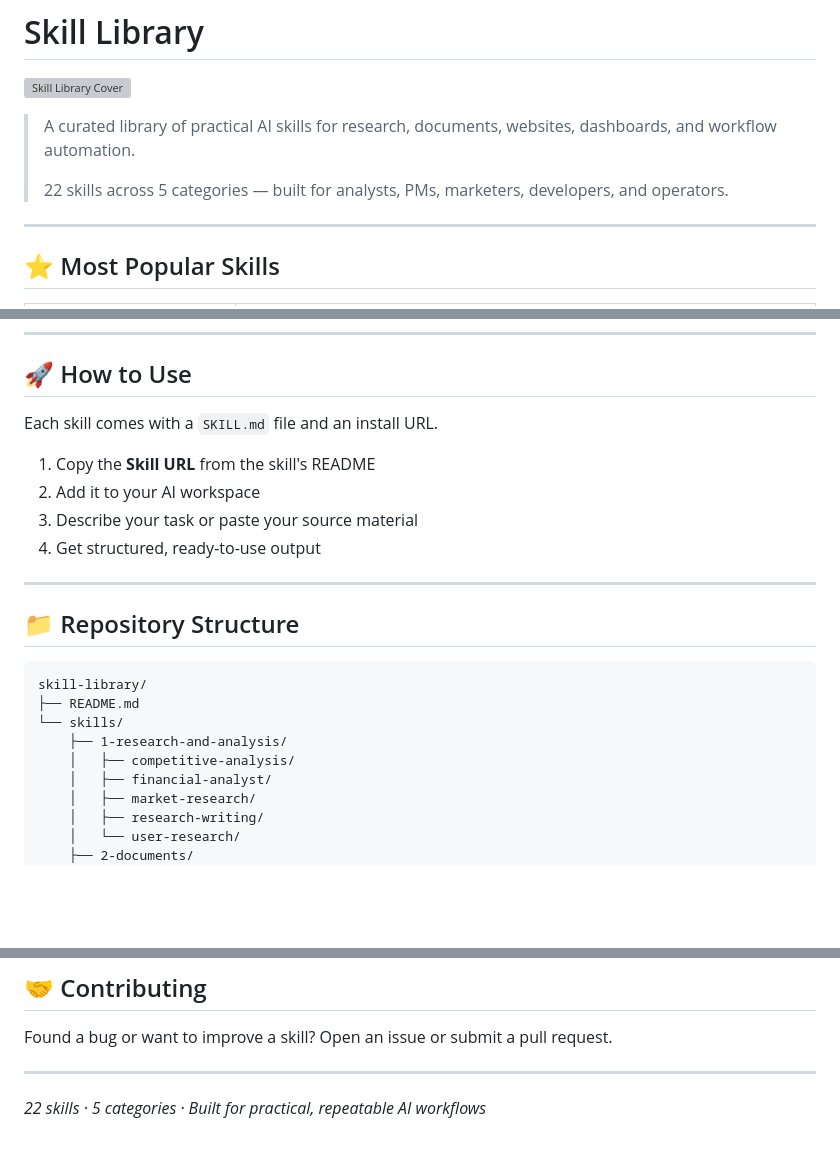
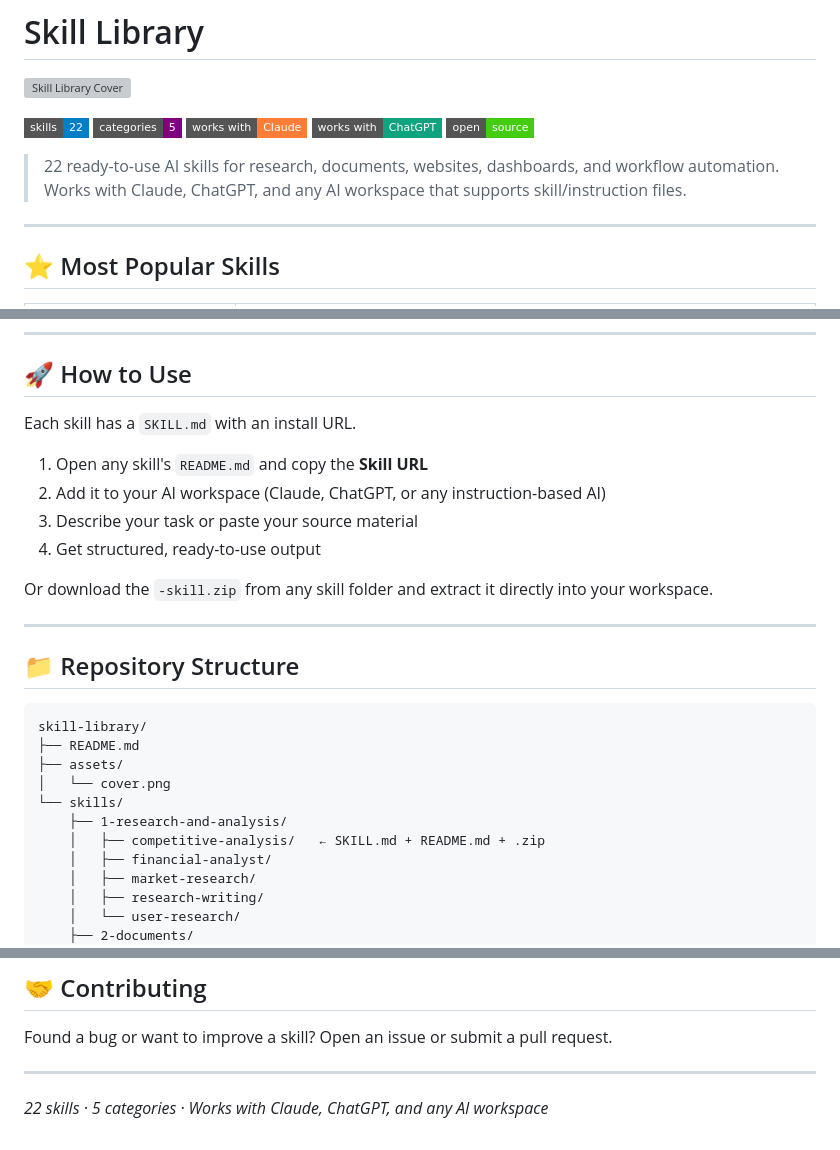
Before and after one commit to qike7777/codebanana-skills, a Markdown page: README.md, 3 parts joined by grey strips. Rendered like a GitHub page; badges without logos; blank space fills up the shorter version; grey boxes are pictures that could not be loaded.

Commit message:
Add badges + new cover + install instructions

````diff
--- a/README.md
+++ b/README.md
@@ -2,9 +2,14 @@
 
 ![Skill Library Cover](assets/cover.png)
 
-> A curated library of practical AI skills for research, documents, websites, dashboards, and workflow automation.
->
-> 22 skills across 5 categories — built for analysts, PMs, marketers, developers, and operators.
+[![Skills](https://img.shields.io/badge/skills-22-blue?style=flat-square)](https://github.com/qike7777/skill-library)
+[![Categories](https://img.shields.io/badge/categories-5-purple?style=flat-square)](https://github.com/qike7777/skill-library)
+[![Works with Claude](https://img.shields.io/badge/works%20with-Claude-orange?style=flat-square)](https://claude.ai)
+[![Works with ChatGPT](https://img.shields.io/badge/works%20with-ChatGPT-10a37f?style=flat-square)](https://chat.openai.com)
+[![Open Source](https://img.shields.io/badge/open-source-brightgreen?style=flat-square)](https://github.com/qike7777/skill-library)
+
+> 22 ready-to-use AI skills for research, documents, websites, dashboards, and workflow automation.
+> Works with Claude, ChatGPT, and any AI workspace that supports skill/instruction files.
 
 ---
 
@@ -94,12 +99,14 @@ Streamline repeatable work — content, courses, strategy, and planning.
 
 ## 🚀 How to Use
 
-Each skill comes with a `SKILL.md` file and an install URL.
+Each skill has a `SKILL.md` with an install URL.
 
-1. Copy the **Skill URL** from the skill's README
-2. Add it to your AI workspace
+1. Open any skill's `README.md` and copy the **Skill URL**
+2. Add it to your AI workspace (Claude, ChatGPT, or any instruction-based AI)
 3. Describe your task or paste your source material
 4. Get structured, ready-to-use output
+
+Or download the `-skill.zip` from any skill folder and extract it directly into your workspace.
 
 ---
 
@@ -108,9 +115,11 @@ Each skill comes with a `SKILL.md` file and an install URL.
 ```
 skill-library/
 ├── README.md
+├── assets/
+│   └── cover.png
 └── skills/
     ├── 1-research-and-analysis/
-    │   ├── competitive-analysis/
+    │   ├── competitive-analysis/   ← SKILL.md + README.md + .zip
     │   ├── financial-analyst/
     │   ├── market-research/
     │   ├── research-writing/
@@ -146,4 +155,4 @@ Found a bug or want to improve a skill? Open an issue or submit a pull request.
 
 ---
 
-*22 skills · 5 categories · Built for practical, repeatable AI workflows*
+*22 skills · 5 categories · Works with Claude, ChatGPT, and any AI workspace*
````
